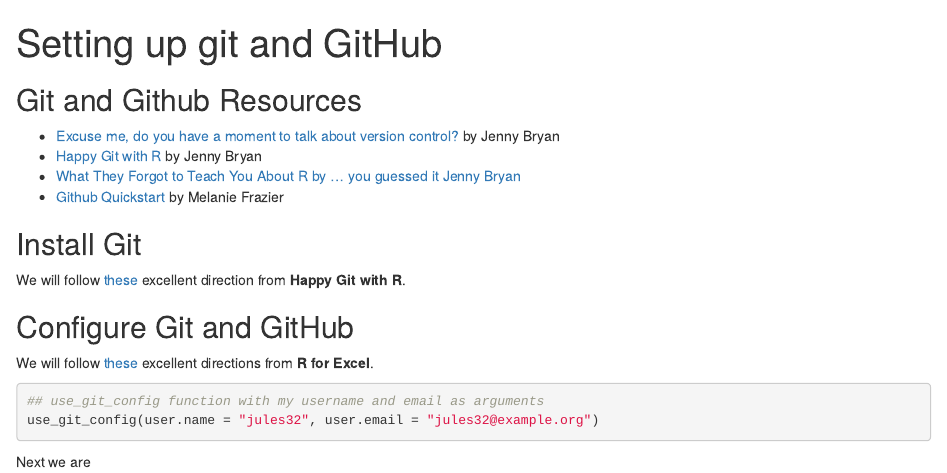
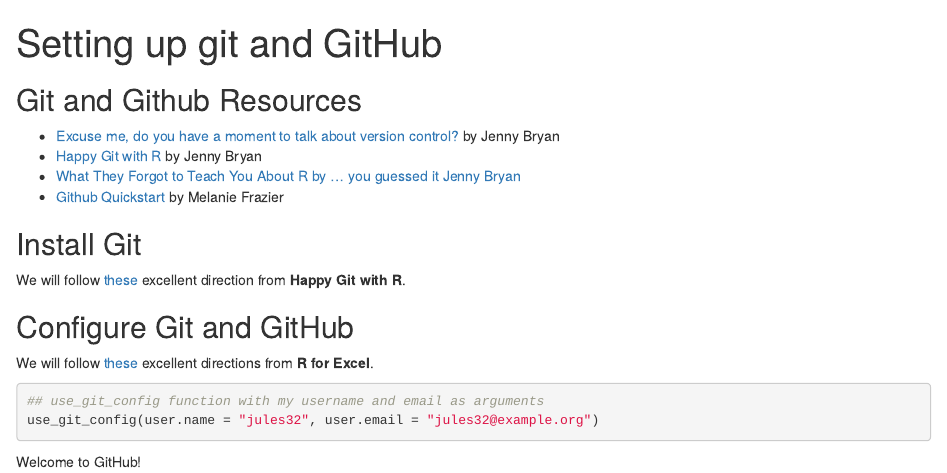
Before and after one commit to ut-effectiveness/r-for-ut, an R Markdown document (markdown/github.Rmd): the page in a window 1100 px wide, from its top. Rendered offline with R 4.5, knitr and Pandoc, with nearby package versions; the code chunks are not run, so their results and figures are left out.

Commit message:
small change

````diff
--- a/markdown/github.Rmd
+++ b/markdown/github.Rmd
@@ -24,4 +24,4 @@
 use_git_config(user.name = "jules32", user.email = "jules32@example.org")
 ```
 
-Next we are
+Welcome to GitHub!
````
